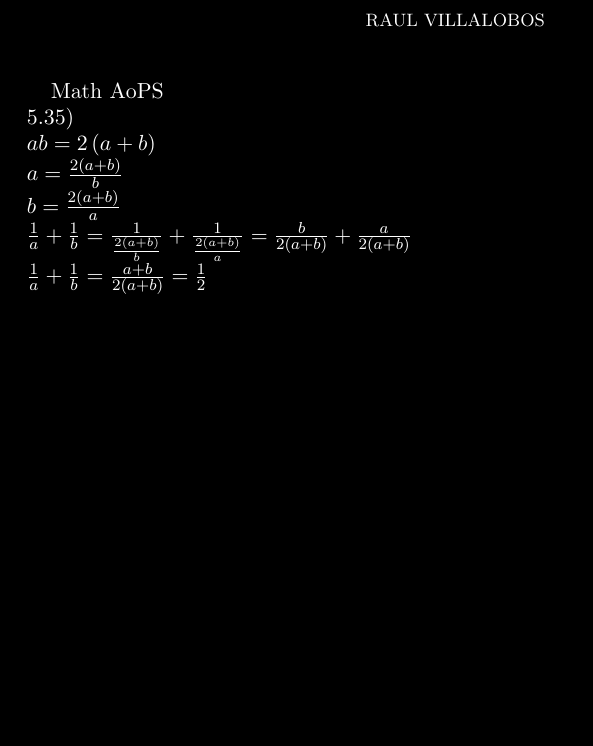
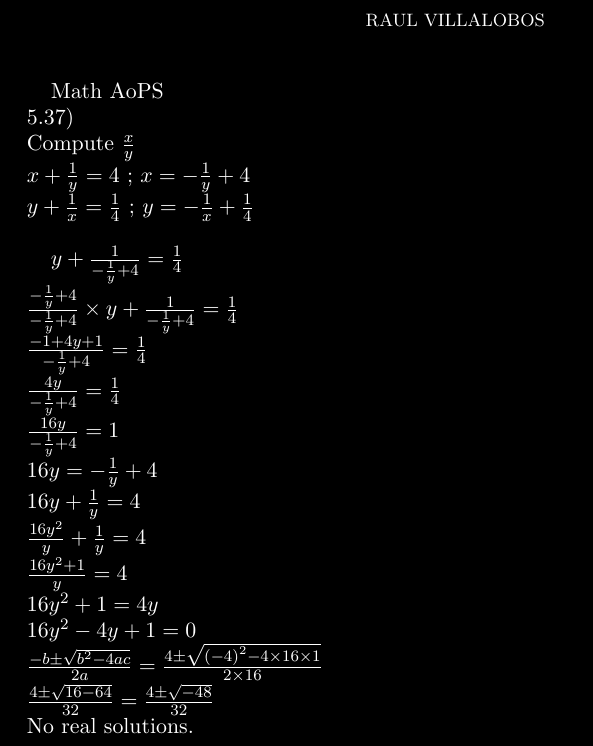
Before and after one commit to raulvillajr95/fcc-lessons, a LaTeX paper (practice.tex): part of the page, cut so that both start at the same text, the shorter picture padded with empty space. Compiled offline with pdfLaTeX.

Commit message:
AoPS 5.37 (partial)

```diff
--- a/practice.tex
+++ b/practice.tex
@@ -18,27 +18,66 @@
 \maketitle
 
 Math AoPS \newline
-5.35) \newline
+5.37) \newline
+Compute $\frac{x}{y}$ \newline
 $
-ab = 2\left(a + b\right)
+x + \frac{1}{y} = 4 \text{ ; }
+x = -\frac{1}{y} + 4
 $ \newline
 $
-a = \frac{2\left(a + b\right)}{b}
+y + \frac{1}{x} = \frac{1}{4} \text{ ; }
+y = -\frac{1}{x} + \frac{1}{4}
+$ \newline
+
+$
+y + \frac{1}{-\frac{1}{y} + 4} = \frac{1}{4}
 $ \newline
 $
-b = \frac{2\left(a + b\right)}{a}
+\frac{-\frac{1}{y} + 4}{-\frac{1}{y} + 4}
+\times y +
+\frac{1}{-\frac{1}{y} + 4} = \frac{1}{4}
 $ \newline
 $
-\frac{1}{a} + \frac{1}{b}
-= \frac{1}{\frac{2\left(a + b\right)}{b}} +
-\frac{1}{\frac{2\left(a + b\right)}{a}}
-= \frac{b}{2\left(a + b\right)} +
-\frac{a}{2\left(a + b\right)}
+\frac{-1 + 4y + 1}{-\frac{1}{y} + 4}
+= \frac{1}{4}
 $ \newline
 $
-\frac{1}{a} + \frac{1}{b}
-= \frac{a + b}{2\left(a + b\right)}
-= \frac{1}{2}
+\frac{4y}{-\frac{1}{y} + 4}
+= \frac{1}{4}
 $ \newline
+$
+\frac{16y}{-\frac{1}{y} + 4}
+= 1
+$ \newline
+$
+16y = -\frac{1}{y} + 4
+$ \newline
+$
+16y + \frac{1}{y} = 4
+$ \newline
+$
+\frac{16y^2}{y} + \frac{1}{y} = 4
+$ \newline
+$
+\frac{16y^2 + 1}{y} = 4
+$ \newline
+$
+16y^2 + 1 = 4y
+$ \newline
+$
+16y^2 - 4y + 1 = 0
+$ \newline
+$
+\frac{-b \pm \sqrt{b^2 - 4ac}}{2a}
+= \frac{4 \pm \sqrt{\left(-4\right)^2 - 4\times 16\times 1}}
+{2\times 16}
+$ \newline
+$
+\frac{4 \pm \sqrt{16 - 64}}
+{32}
+= \frac{4 \pm \sqrt{-48}}
+{32}
+$ \newline
+No real solutions.
 
 \end{document}
```
Also changed, not shown: sample.txt (+4 -1 lines), practice.pdf, 5 other files.
